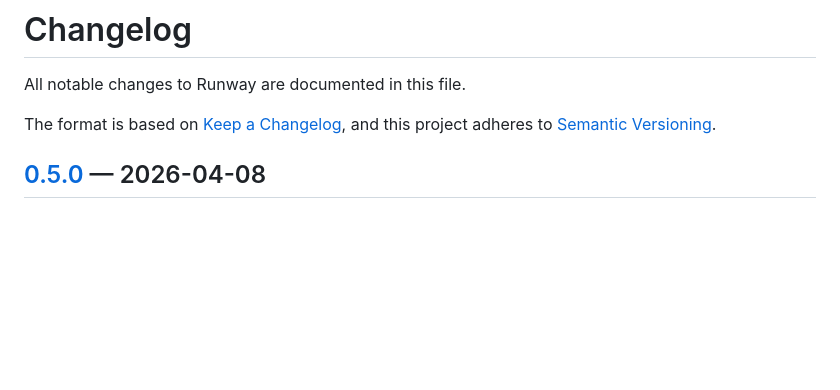
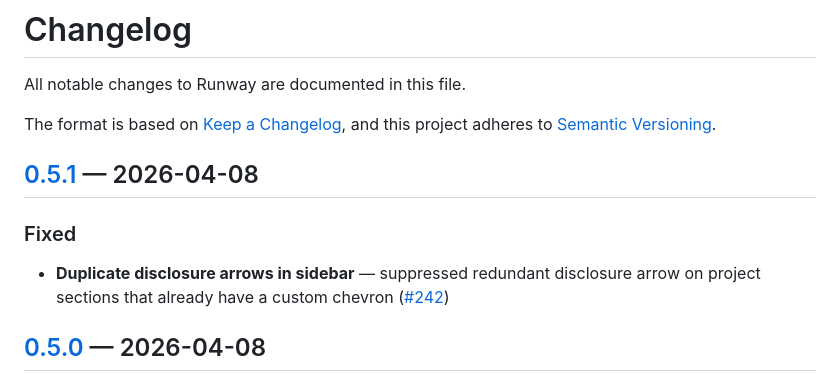
Before and after one commit to sjoeboo/runway, a Markdown page: CHANGELOG.md, the part around the change. Drawn GitHub-style; blank space fills up the shorter version.

Commit message:
Release v0.5.1: sidebar disclosure arrow fix

```diff
--- a/CHANGELOG.md
+++ b/CHANGELOG.md
@@ -4,6 +4,14 @@ All notable changes to Runway are documented in this file.
 
 The format is based on [Keep a Changelog](https://keepachangelog.com/),
 and this project adheres to [Semantic Versioning](https://semver.org/).
+
+## [0.5.1] — 2026-04-08
+
+### Fixed
+
+- **Duplicate disclosure arrows in sidebar** — suppressed redundant disclosure arrow on project sections that already have a custom chevron ([#242](https://github.com/sjoeboo/runway/pull/242))
+
+[0.5.1]: https://github.com/sjoeboo/runway/compare/v0.5.0...v0.5.1
 
 ## [0.5.0] — 2026-04-08
 
```
